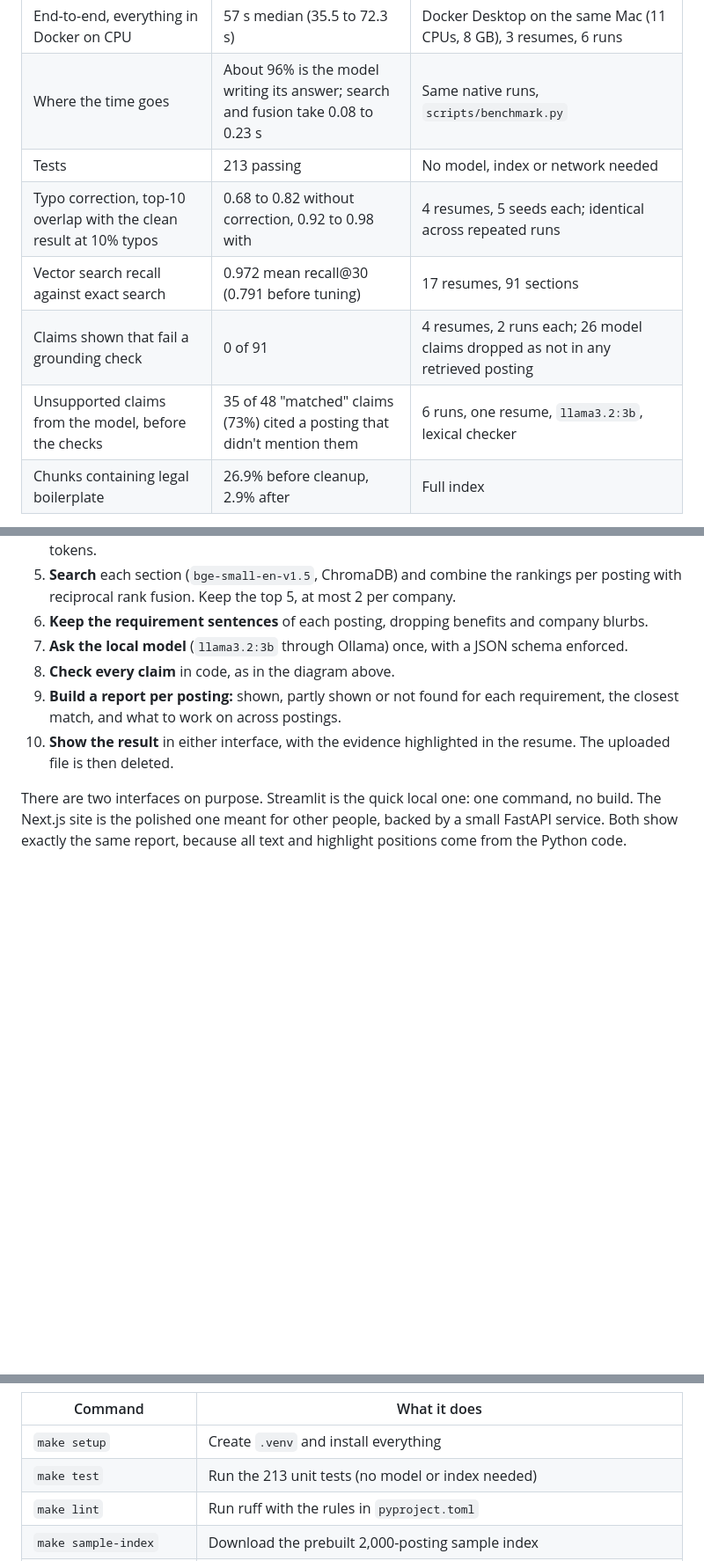
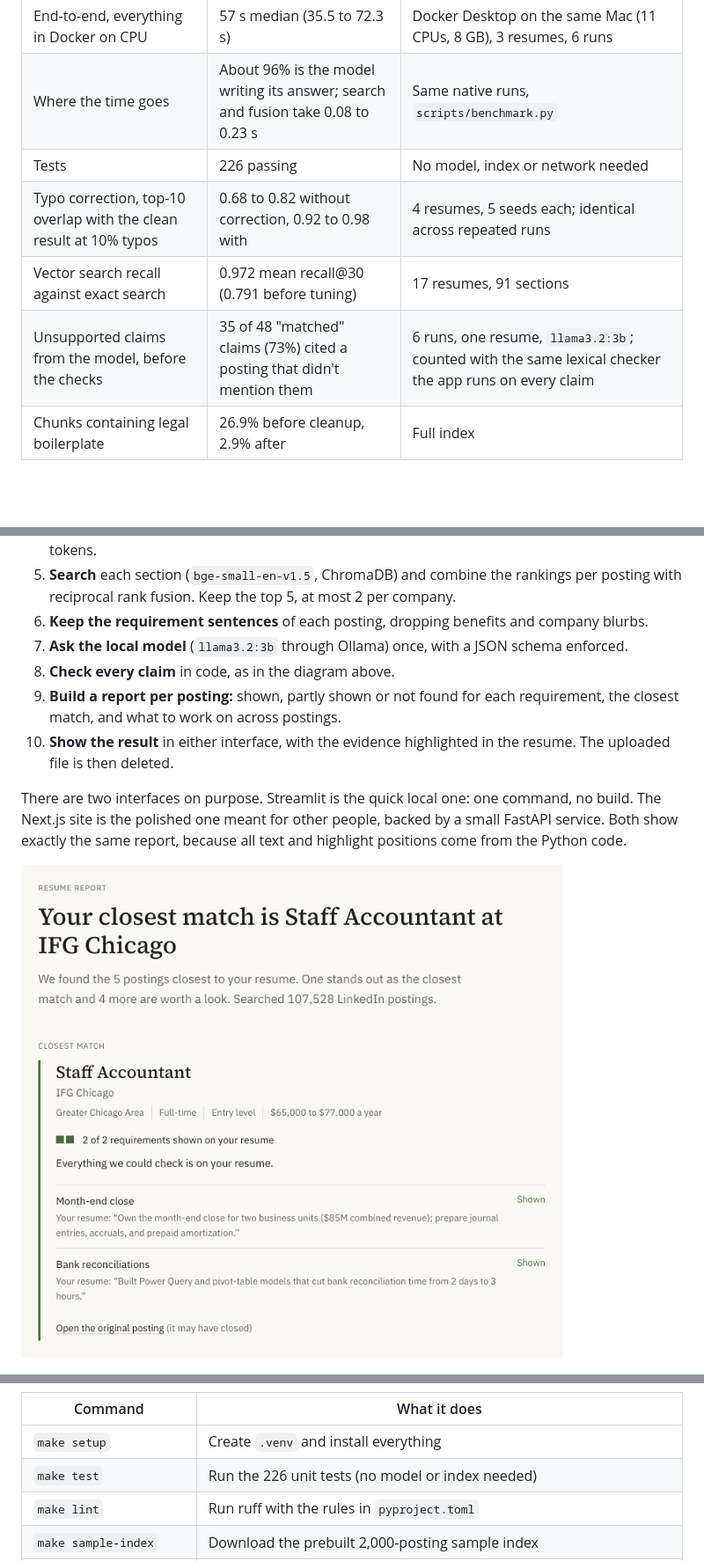
Before and after one commit to PubuduGunasekara/rag-resumematch, a Markdown page: README.md, 3 parts joined by grey strips. Shown at 88% size. Drawn GitHub-style; blank space fills up the shorter version.

```diff
--- a/README.md
+++ b/README.md
@@ -20,11 +23,10 @@ Started in Fall 2026 as an NLP course project at Northeastern (CS6120). This rep
 | End-to-end time per resume | 13.8 s median (11.4 to 19.4 s) | M3 Pro laptop, Ollama on the Metal GPU, 3 resumes, 9 runs |
 | End-to-end, everything in Docker on CPU | 57 s median (35.5 to 72.3 s) | Docker Desktop on the same Mac (11 CPUs, 8 GB), 3 resumes, 6 runs |
 | Where the time goes | About 96% is the model writing its answer; search and fusion take 0.08 to 0.23 s | Same native runs, `scripts/benchmark.py` |
-| Tests | 213 passing | No model, index or network needed |
+| Tests | 226 passing | No model, index or network needed |
 | Typo correction, top-10 overlap with the clean result at 10% typos | 0.68 to 0.82 without correction, 0.92 to 0.98 with | 4 resumes, 5 seeds each; identical across repeated runs |
 | Vector search recall against exact search | 0.972 mean recall@30 (0.791 before tuning) | 17 resumes, 91 sections |
-| Claims shown that fail a grounding check | 0 of 91 | 4 resumes, 2 runs each; 26 model claims dropped as not in any retrieved posting |
-| Unsupported claims from the model, before the checks | 35 of 48 "matched" claims (73%) cited a posting that didn't mention them | 6 runs, one resume, `llama3.2:3b`, lexical checker |
+| Unsupported claims from the model, before the checks | 35 of 48 "matched" claims (73%) cited a posting that didn't mention them | 6 runs, one resume, `llama3.2:3b`; counted with the same lexical checker the app runs on every claim |
 | Chunks containing legal boilerplate | 26.9% before cleanup, 2.9% after | Full index |
 
 Every number above has a source in [docs/design.md](docs/design.md#numbers-and-their-sources).
@@ -68,6 +77,8 @@ There are two interfaces on purpose. Streamlit is the quick local one: one comma
 The Next.js site is the polished one meant for other people, backed by a small FastAPI service.
 Both show exactly the same report, because all text and highlight positions come from the
 Python code.
+
+![The results page for a sample accountant resume](docs/images/report.png)
 
 ![A posting opened to show its requirements](docs/images/evidence.png)
 
@@ -139,7 +150,7 @@ The same steps are available as `make` targets:
 | Command | What it does |
 |---|---|
 | `make setup` | Create `.venv` and install everything |
-| `make test` | Run the 213 unit tests (no model or index needed) |
+| `make test` | Run the 226 unit tests (no model or index needed) |
 | `make lint` | Run ruff with the rules in `pyproject.toml` |
 | `make sample-index` | Download the prebuilt 2,000-posting sample index |
 | `make index-small` | Build a 2,000-posting index yourself (needs Kaggle credentials) |
```
Also changed, not shown: other parts of README.md (+12 -2 lines), docs/design.md (+9 -4 lines), docs/images/hero-backend.png (added).
